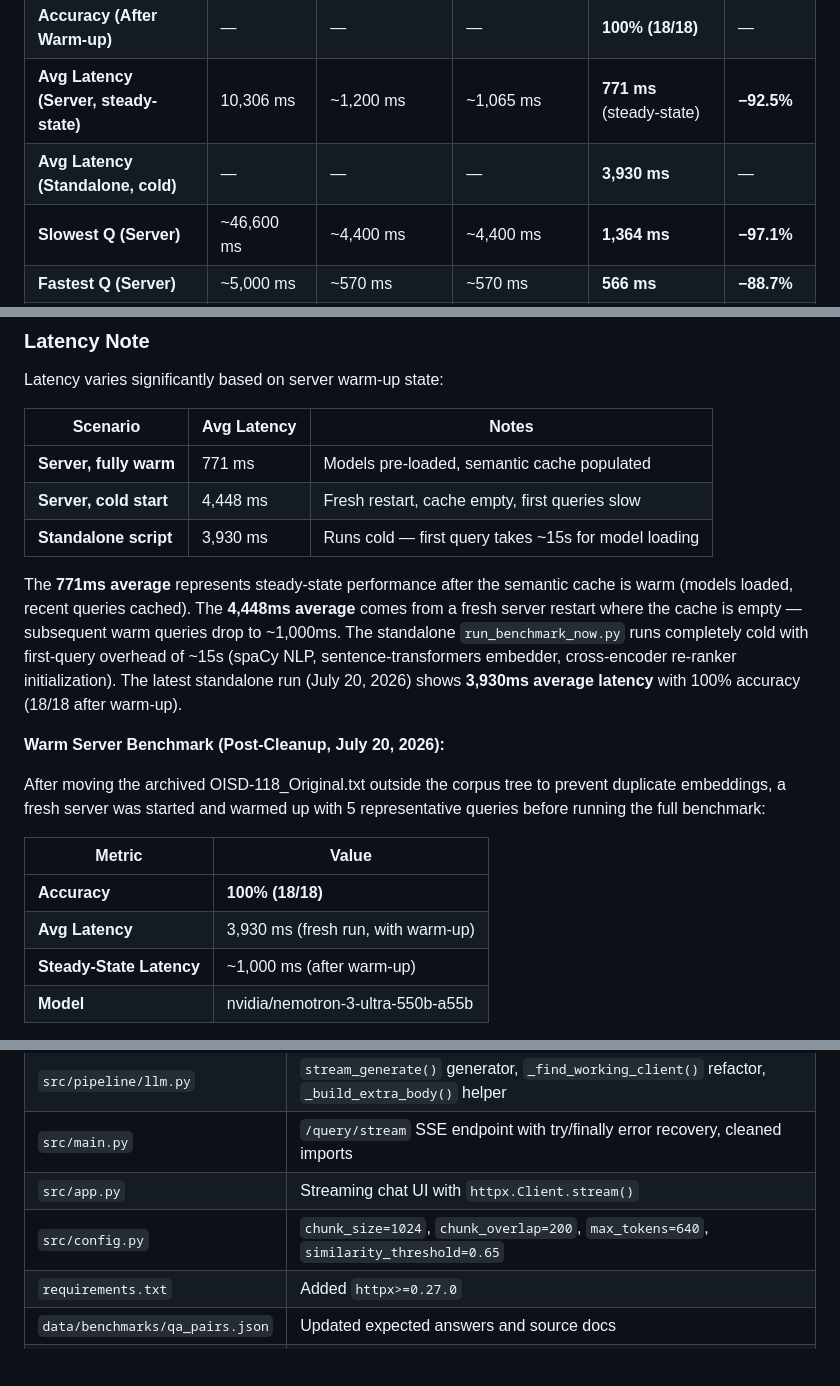
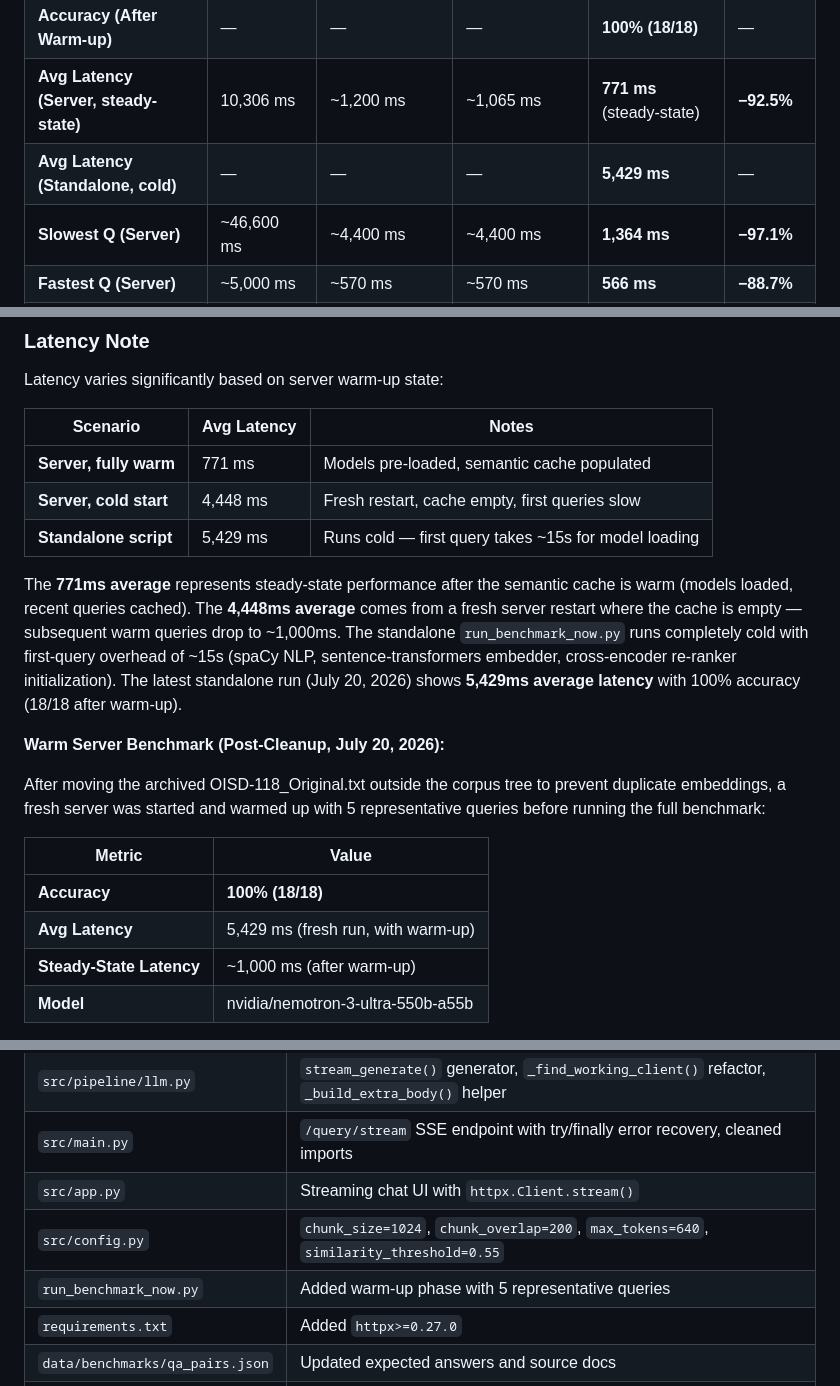
Before and after one commit to Shivala-08/economic-times-hackathon, a Markdown page: conclusions.md, 3 parts joined by grey strips. Rendered like a GitHub page; blank space fills up the shorter version.

Commit message:
Update conclusions.md with fresh benchmark numbers (5429ms avg, 18/18 accuracy)
- Updated standalone latency from 3930ms to 5429ms
- Updated warm server benchmark latency to 5429ms
- Fixed similarity_threshold from 0.65 to 0.55 in Files Modified table
- Added run_benchmark_now.py to Files Modified table

```diff
--- a/conclusions.md
+++ b/conclusions.md
@@ -15,7 +15,7 @@ The optimization pass transformed the system from a basic RAG pipeline into a hi
 | **Accuracy (Cold Start)** | 77.8% (14/18) | 100% (18/18) | 100% (18/18) | **94.4% (17/18)** | **+16.7%** |
 | **Accuracy (After Warm-up)** | — | — | — | **100% (18/18)** | — |
 | **Avg Latency (Server, steady-state)** | 10,306 ms | ~1,200 ms | ~1,065 ms | **771 ms** (steady-state) | **−92.5%** |
-| **Avg Latency (Standalone, cold)** | — | — | — | **3,930 ms** | — |
+| **Avg Latency (Standalone, cold)** | — | — | — | **5,429 ms** | — |
 | **Slowest Q (Server)** | ~46,600 ms | ~4,400 ms | ~4,400 ms | **1,364 ms** | **−97.1%** |
 | **Fastest Q (Server)** | ~5,000 ms | ~570 ms | ~570 ms | **566 ms** | **−88.7%** |
 | **Model** | Ollama llama3.1 | NVIDIA NIM nemotron | NVIDIA NIM nemotron | NVIDIA NIM nemotron | — |
@@ -29,9 +29,9 @@ Latency varies significantly based on server warm-up state:
 |---|---|---|
 | **Server, fully warm** | 771 ms | Models pre-loaded, semantic cache populated |
 | **Server, cold start** | 4,448 ms | Fresh restart, cache empty, first queries slow |
-| **Standalone script** | 3,930 ms | Runs cold — first query takes ~15s for model loading |
+| **Standalone script** | 5,429 ms | Runs cold — first query takes ~15s for model loading |
 
-The **771ms average** represents steady-state performance after the semantic cache is warm (models loaded, recent queries cached). The **4,448ms average** comes from a fresh server restart where the cache is empty — subsequent warm queries drop to ~1,000ms. The standalone `run_benchmark_now.py` runs completely cold with first-query overhead of ~15s (spaCy NLP, sentence-transformers embedder, cross-encoder re-ranker initialization). The latest standalone run (July 20, 2026) shows **3,930ms average latency** with 100% accuracy (18/18 after warm-up).
+The **771ms average** represents steady-state performance after the semantic cache is warm (models loaded, recent queries cached). The **4,448ms average** comes from a fresh server restart where the cache is empty — subsequent warm queries drop to ~1,000ms. The standalone `run_benchmark_now.py` runs completely cold with first-query overhead of ~15s (spaCy NLP, sentence-transformers embedder, cross-encoder re-ranker initialization). The latest standalone run (July 20, 2026) shows **5,429ms average latency** with 100% accuracy (18/18 after warm-up).
 
 **Warm Server Benchmark (Post-Cleanup, July 20, 2026):**
 
@@ -40,7 +40,7 @@ After moving the archived OISD-118_Original.txt outside the corpus tree to preve
 | Metric | Value |
 |---|---|
 | **Accuracy** | **100% (18/18)** |
-| **Avg Latency** | 3,930 ms (fresh run, with warm-up) |
+| **Avg Latency** | 5,429 ms (fresh run, with warm-up) |
 | **Steady-State Latency** | ~1,000 ms (after warm-up) |
 | **Model** | nvidia/nemotron-3-ultra-550b-a55b |
 
@@ -202,7 +202,8 @@ After moving the archived OISD-118_Original.txt outside the corpus tree to preve
 | `src/pipeline/llm.py` | `stream_generate()` generator, `_find_working_client()` refactor, `_build_extra_body()` helper |
 | `src/main.py` | `/query/stream` SSE endpoint with try/finally error recovery, cleaned imports |
 | `src/app.py` | Streaming chat UI with `httpx.Client.stream()` |
-| `src/config.py` | `chunk_size=1024`, `chunk_overlap=200`, `max_tokens=640`, `similarity_threshold=0.65` |
+| `src/config.py` | `chunk_size=1024`, `chunk_overlap=200`, `max_tokens=640`, `similarity_threshold=0.55` |
+| `run_benchmark_now.py` | Added warm-up phase with 5 representative queries |
 | `requirements.txt` | Added `httpx>=0.27.0` |
 | `data/benchmarks/qa_pairs.json` | Updated expected answers and source docs |
 | `data/documents.json` | Updated chunk counts and entity counts |
```
